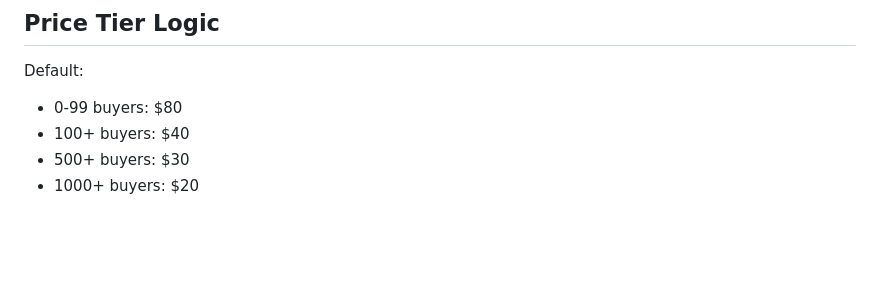
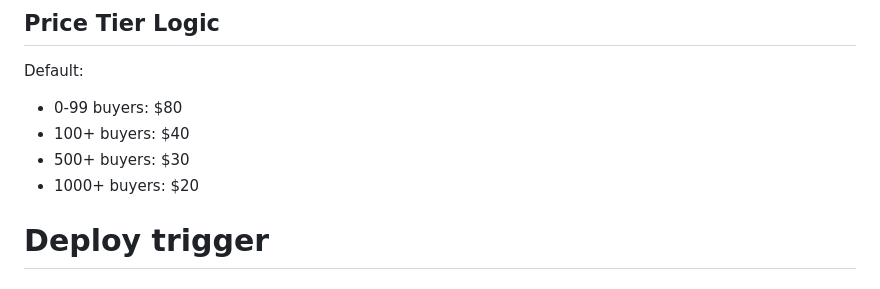
Before and after one commit to nicolas796/Video-group-buying, a Markdown page: README.md, the part around the change. Drawn GitHub-style; blank space fills up the shorter version.

Commit message:
chore: trigger render deploy

```diff
--- a/README.md
+++ b/README.md
@@ -151,3 +151,4 @@ Default:
 - 100+ buyers: $40
 - 500+ buyers: $30
 - 1000+ buyers: $20
+# Deploy trigger
```
